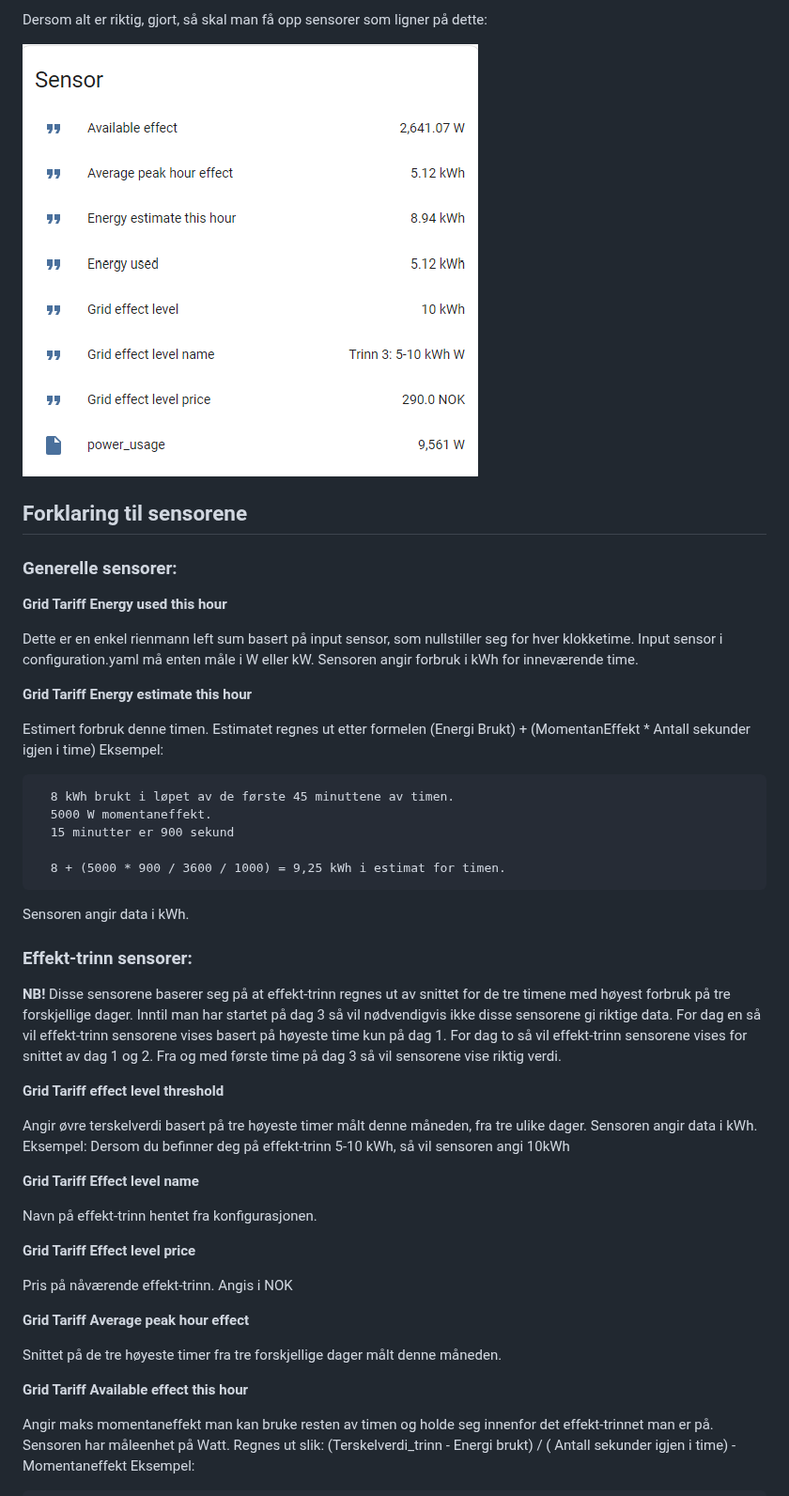
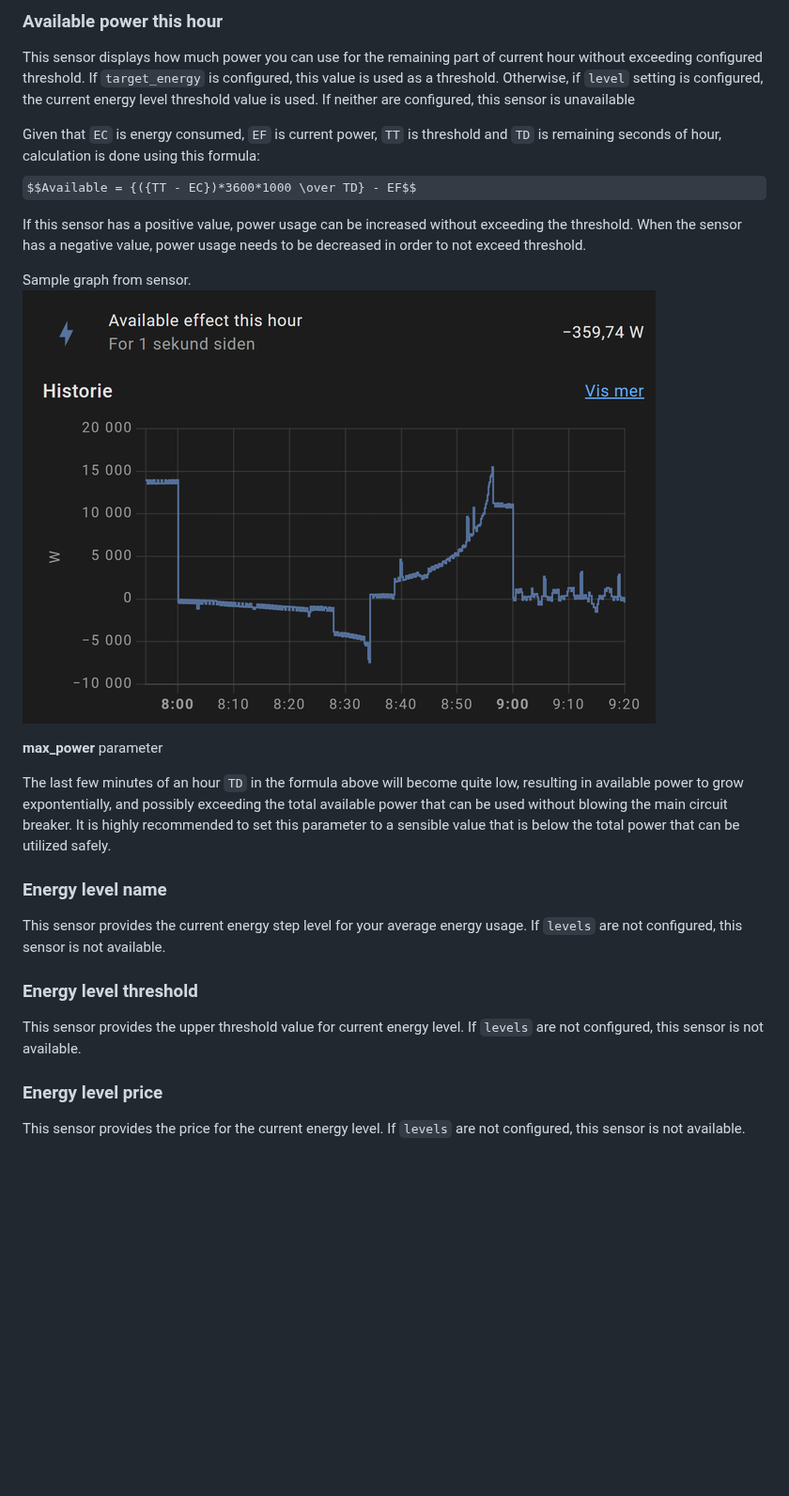
Before and after one commit to epaulsen/energytariff, a Markdown page: README.md, the part around one of its changes. Shown at 94% size. Rendered like a GitHub page; pictures changed too: doc/available_effect_this_hour.png (added); some formulas as TeX source; blank space fills up the shorter version.

Commit message:
Documentation and more sensor renaming

````diff
--- a/README.md
+++ b/README.md
@@ -84,64 +114,30 @@ Etter å ha lagt til oppsettet så må HomeAssistant restartes for at sensorene
 
-Dersom alt er riktig, gjort, så skal  man få opp sensorer som ligner på dette:
+### Available power this hour
 
-![Example](./sensor_example.png)
+This sensor displays how much power you can use for the remaining part of current hour without exceeding configured threshold.  If `target_energy` is configured, this value is used as a threshold.  Otherwise, if `level` setting is configured, the current energy level threshold value is used.  If neither are configured, this sensor is unavailable
 
-## Forklaring til sensorene
+Given that `EC` is energy consumed, `EF` is current power, `TT` is threshold and `TD` is remaining seconds of hour, calculation is done using this formula:
+$$Available = {({TT - EC})*3600*1000 \over TD} - EF$$
 
-### Generelle sensorer:
+If this sensor has a positive value, power usage can be increased without exceeding the threshold.  When the sensor has a negative value, power usage needs to be decreased in order to not exceed threshold.
 
-**Grid Tariff Energy used this hour**
+Sample graph from sensor.
+![Example energy used](doc/available_effect_this_hour.png)
 
-  Dette er en enkel rienmann left sum basert på input sensor, som nullstiller seg for hver klokketime.
-  Input sensor i configuration.yaml må enten måle i W eller kW.  Sensoren angir forbruk i kWh for inneværende time.
+**max_power** parameter
 
-**Grid Tariff Energy estimate this hour**
+The last few minutes of an hour `TD` in the formula above will become quite low,
+resulting in available power to grow expontentially, and possibly exceeding the total available power that can be used without blowing the main circuit breaker.  It is highly recommended to set this parameter to a sensible value that is below the total power that can be utilized safely.
 
-  Estimert forbruk denne timen.  Estimatet regnes ut etter formelen (Energi Brukt) + (MomentanEffekt * Antall sekunder igjen i time)
-  Eksempel:
+### Energy level name
+This sensor provides the current energy step level for your average energy usage.  If `levels` are not configured, this sensor is not available.
 
-```
-  8 kWh brukt i løpet av de første 45 minuttene av timen.
-  5000 W momentaneffekt.
-  15 minutter er 900 sekund
-
-  8 + (5000 * 900 / 3600 / 1000) = 9,25 kWh i estimat for timen.
-```
-
-  Sensoren angir data i kWh.
-
-### Effekt-trinn sensorer:
-
-**NB!** Disse sensorene baserer seg på at effekt-trinn regnes ut av snittet for de tre timene med høyest forbruk på tre forskjellige dager.
-Inntil man har startet på dag 3 så vil nødvendigvis ikke disse sensorene gi riktige data.
-For dag en så vil effekt-trinn sensorene vises basert på høyeste time kun på dag 1.
-For dag to så vil effekt-trinn sensorene vises for snittet av dag 1 og 2.
-Fra og med første time på dag 3 så vil sensorene vise riktig verdi.
-
-**Grid Tariff effect level threshold**
-
-  Angir øvre terskelverdi basert på tre høyeste timer målt denne måneden, fra tre ulike dager.
-  Sensoren angir data i kWh.  Eksempel: Dersom du befinner deg på effekt-trinn 5-10 kWh, så vil sensoren angi 10kWh
-
-**Grid Tariff Effect level name**
-
-  Navn på effekt-trinn hentet fra konfigurasjonen.
+### Energy level threshold
+This sensor provides the upper threshold value for current energy level.
+If `levels` are not configured, this sensor is not available.
 
 
+### Energy level price
+This sensor provides the price for the current energy level.
+If `levels` are not configured, this sensor is not available.
 
-**Grid Tariff Effect level price**
-
-  Pris på nåværende effekt-trinn.  Angis i NOK
-
-
-**Grid Tariff Average peak hour effect**
-
-  Snittet på de tre høyeste timer fra tre forskjellige dager målt denne måneden.
-
-**Grid Tariff Available effect this hour**
-
-  Angir maks momentaneffekt man kan bruke resten av timen og holde seg innenfor det effekt-trinnet man er på.
-  Sensoren har måleenhet på Watt.
-  Regnes ut slik: (Terskelverdi_trinn - Energi brukt) / ( Antall sekunder igjen i time) - Momentaneffekt
-  Eksempel:
-
````
Also changed, not shown: other parts of README.md (+86 -70 lines), doc/energy_estimate_this_hour.png (added), doc/energy_used_this_hour.png (added), 3 other files.
